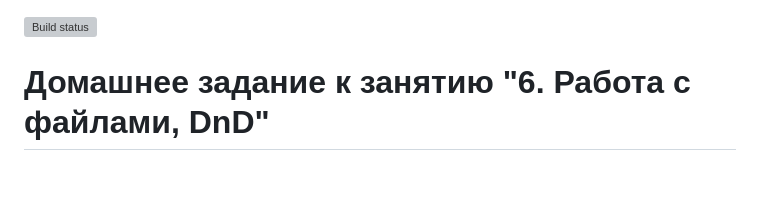
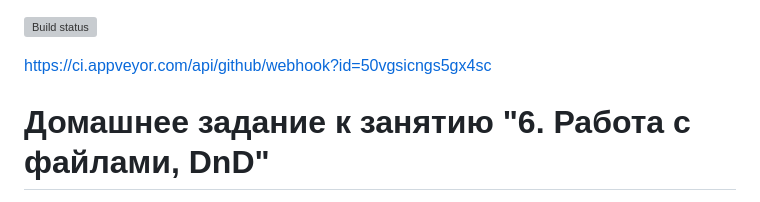
Before and after one commit to donecvolsk/Working_with_files_DnD, a Markdown page: README.md, the part around the change. GitHub-like rendering; blank space fills up the shorter version; grey boxes are pictures that could not be loaded.

Commit message:
Добавление ссылки на публикацию

```diff
--- a/README.md
+++ b/README.md
@@ -1,4 +1,6 @@
 [![Build status](https://ci.appveyor.com/api/projects/status/lksvukgnxru6smx7?svg=true)](https://ci.appveyor.com/project/donecvolsk/working-with-files-dnd)
+
+https://ci.appveyor.com/api/github/webhook?id=50vgsicngs5gx4sc
 
 # Домашнее задание к занятию "6. Работа с файлами, DnD"
 
```
